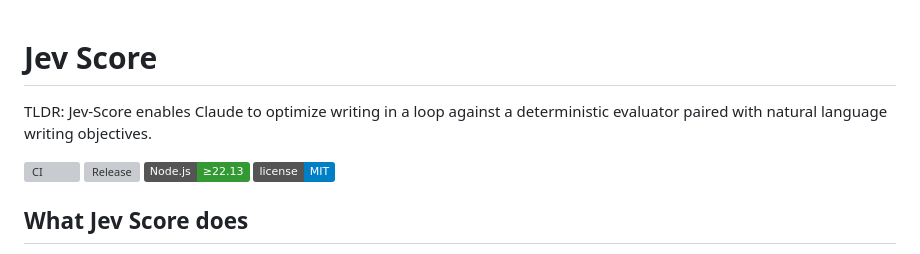
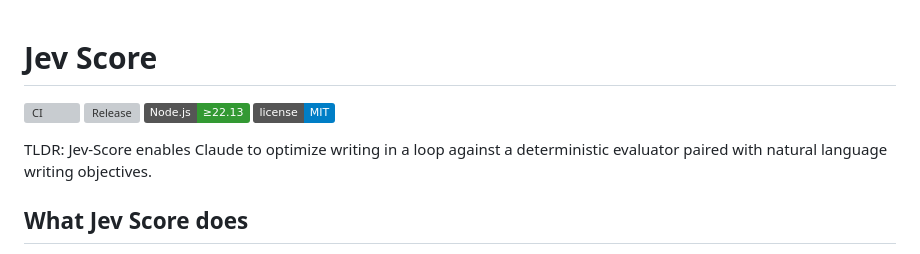
Before and after one commit to a-Fig/jev-score, a Markdown page: README.md, the part around the change. Rendered like a GitHub page; badges without logos; grey boxes are pictures that could not be loaded.

Commit message:
Revise TLDR in README.md
Updated TLDR section for clarity and consistency.

```diff
--- a/README.md
+++ b/README.md
@@ -1,11 +1,11 @@
 # Jev Score
-
-TLDR: Jev-Score enables Claude to optimize writing in a loop against a deterministic evaluator paired with natural language writing objectives.
 
 [![CI](https://github.com/a-Fig/jev-score/actions/workflows/ci.yml/badge.svg)](https://github.com/a-Fig/jev-score/actions/workflows/ci.yml)
 [![Release](https://img.shields.io/github/v/release/a-Fig/jev-score)](https://github.com/a-Fig/jev-score/releases/latest)
 [![Node.js](https://img.shields.io/badge/Node.js-%E2%89%A522.13-339933)](https://nodejs.org/)
 [![MIT License](https://img.shields.io/badge/license-MIT-blue.svg)](./LICENSE)
+
+TLDR: Jev-Score enables Claude to optimize writing in a loop against a deterministic evaluator paired with natural language writing objectives.
 
 ## What Jev Score does
 
```
